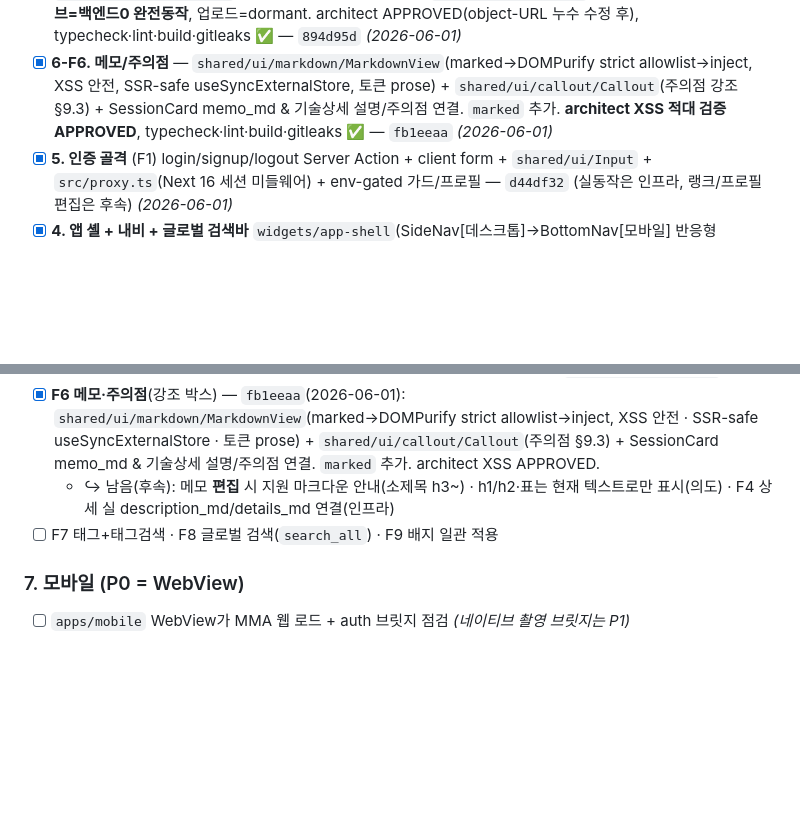
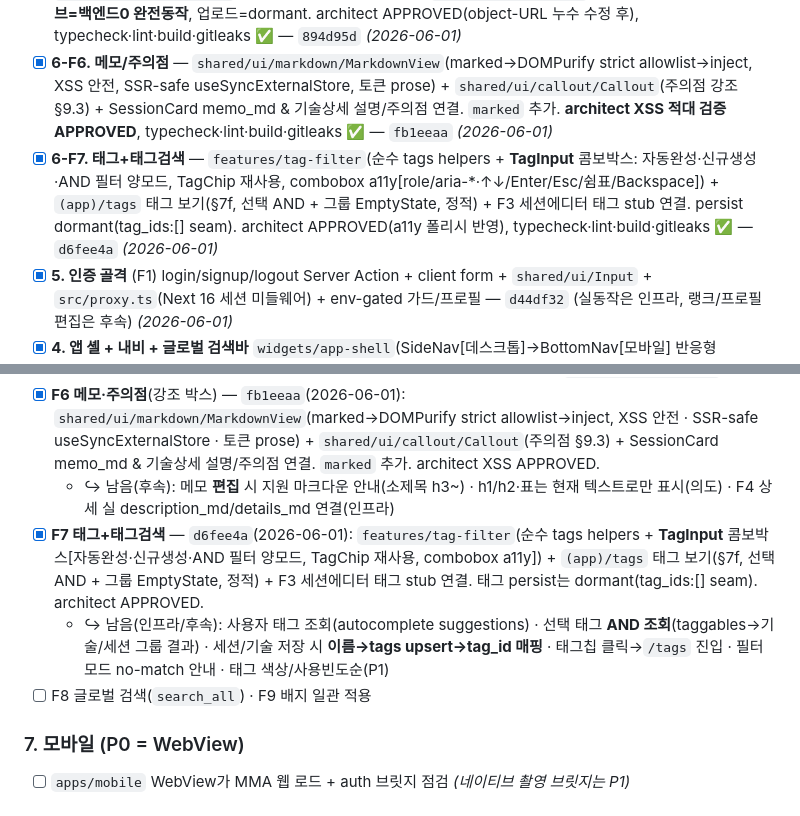
Before and after one commit to KIMJINMINININN/rn_app_dev, a Markdown page: docs/mma/TodoList.md, 2 parts joined by grey strips. Rendered like a GitHub page; blank space fills up the shorter version.

Commit message:
docs(mma): TodoList 6-F7 태그+태그검색 완료 체크
F7 완료 체크(TagInput 콤보박스 + 태그 보기 + 세션에디터 연결) + 인프라/후속(태그 조회·AND 조회·이름→tag_id 매핑·태그칩 진입) 남김. F8/F9 별도 라인.

Co-Authored-By: Claude Opus 4.8 (1M context) <noreply@anthropic.com>

```diff
--- a/docs/mma/TodoList.md
+++ b/docs/mma/TodoList.md
@@ -19,6 +19,7 @@
 - [x] **6-F4. 기술 라이브러리** — `entities/technique` 보강(`PositionChip`+position-meta 12종) + `features/technique-library`(순수 `filterAndSortTechniques` 종목·분류·포지션·벨트+정렬 / `TechniqueFilterBar` 토큰 select 5 / `TechniqueCard`[다중엔티티 조합→feature 배치] / `TechniqueLibrary` client 아일랜드+EmptyState 2종) + `(app)/techniques` 목록(dormant []→정적) & 상세 셸(Position/CategoryChip + '미리보기' 마커). 데이터 휴면. architect APPROVED, typecheck·lint·build·gitleaks ✅ — `f1fdac7` *(2026-06-01)*
 - [x] **6-F5. 미디어** — `entities/media/ui`(YoutubeEmbed·MediaThumb·VideoPlayer) + `features/media-upload`(MediaDraft+한도검증 / MediaPicker: 유튜브 링크 실동작·파일 검증+object-URL 프리뷰) + `/api/media/sign-upload`(env-gated dormant Route, `<uid>/videos/<uuid>`) + F3 미디어 섹션 연결. **유튜브=백엔드0 완전동작**, 업로드=dormant. architect APPROVED(object-URL 누수 수정 후), typecheck·lint·build·gitleaks ✅ — `894d95d` *(2026-06-01)*
 - [x] **6-F6. 메모/주의점** — `shared/ui/markdown/MarkdownView`(marked→DOMPurify strict allowlist→inject, XSS 안전, SSR-safe useSyncExternalStore, 토큰 prose) + `shared/ui/callout/Callout`(주의점 강조 §9.3) + SessionCard memo_md & 기술상세 설명/주의점 연결. `marked` 추가. **architect XSS 적대 검증 APPROVED**, typecheck·lint·build·gitleaks ✅ — `fb1eeaa` *(2026-06-01)*
+- [x] **6-F7. 태그+태그검색** — `features/tag-filter`(순수 tags helpers + **TagInput** 콤보박스: 자동완성·신규생성·AND 필터 양모드, TagChip 재사용, combobox a11y[role/aria-*·↑↓/Enter/Esc/쉼표/Backspace]) + `(app)/tags` 태그 보기(§7f, 선택 AND + 그룹 EmptyState, 정적) + F3 세션에디터 태그 stub 연결. persist dormant(tag_ids:[] seam). architect APPROVED(a11y 폴리시 반영), typecheck·lint·build·gitleaks ✅ — `d6fee4a` *(2026-06-01)*
 - [x] **5. 인증 골격** (F1) login/signup/logout Server Action + client form + `shared/ui/Input` + `src/proxy.ts`(Next 16 세션 미들웨어) + env-gated 가드/프로필 — `d44df32` (실동작은 인프라, 랭크/프로필 편집은 후속) *(2026-06-01)*
 - [x] **4. 앱 셸 + 내비 + 글로벌 검색바** `widgets/app-shell`(SideNav[데스크톱]→BottomNav[모바일] 반응형·TopBar+SearchBar·ThemeToggle·빨강 FAB) + `shared/ui`(Button/IconButton/EmptyState/Skeleton/theme[FOUC]) + `app/{(app),(auth)}` 라우트 스캐폴드(걸어다니는 셸) + 루트 layout `data-theme`/FOUC 주입 + Providers(QueryClient) — typecheck·build ✅, FSD 깨끗, 의존성 0 추가 *(커밋 대기, DB/auth는 스텁)*
 
@@ -77,7 +78,9 @@
   - ↪ 남음(인프라/후속): 실 업로드 플로우(sign-upload→Storage PUT→`media_assets` row→`media_id`) · **MediaDraft → logSession.media 매핑**(youtube=row 생성, upload=업로드 후 row) · 재생용 `createSignedUrl`(VideoPlayer src) · 업로드 썸네일 생성(§5.5) · F4 상세/SessionCard 미디어 행에 실제 컴포넌트 연결 · 네이티브 촬영 브릿지(P1) · external 링크(P1) · 유튜브 검색(`/api/youtube/search`, API키)
 - [x] **F6 메모·주의점**(강조 박스) — `fb1eeaa`(2026-06-01): `shared/ui/markdown/MarkdownView`(marked→DOMPurify strict allowlist→inject, XSS 안전 · SSR-safe useSyncExternalStore · 토큰 prose) + `shared/ui/callout/Callout`(주의점 §9.3) + SessionCard memo_md & 기술상세 설명/주의점 연결. `marked` 추가. architect XSS APPROVED.
   - ↪ 남음(후속): 메모 **편집** 시 지원 마크다운 안내(소제목 h3~) · h1/h2·표는 현재 텍스트로만 표시(의도) · F4 상세 실 description_md/details_md 연결(인프라)
-- [ ] F7 태그+태그검색 · F8 글로벌 검색(`search_all`) · F9 배지 일관 적용
+- [x] **F7 태그+태그검색** — `d6fee4a`(2026-06-01): `features/tag-filter`(순수 tags helpers + **TagInput** 콤보박스[자동완성·신규생성·AND 필터 양모드, TagChip 재사용, combobox a11y]) + `(app)/tags` 태그 보기(§7f, 선택 AND + 그룹 EmptyState, 정적) + F3 세션에디터 태그 stub 연결. 태그 persist는 dormant(tag_ids:[] seam). architect APPROVED.
+  - ↪ 남음(인프라/후속): 사용자 태그 조회(autocomplete suggestions) · 선택 태그 **AND 조회**(taggables→기술/세션 그룹 결과) · 세션/기술 저장 시 **이름→tags upsert→tag_id 매핑** · 태그칩 클릭→`/tags` 진입 · 필터 모드 no-match 안내 · 태그 색상/사용빈도순(P1)
+- [ ] F8 글로벌 검색(`search_all`) · F9 배지 일관 적용
 
 ### 7. 모바일 (P0 = WebView)
 - [ ] `apps/mobile` WebView가 MMA 웹 로드 + auth 브릿지 점검 *(네이티브 촬영 브릿지는 P1)*
```
